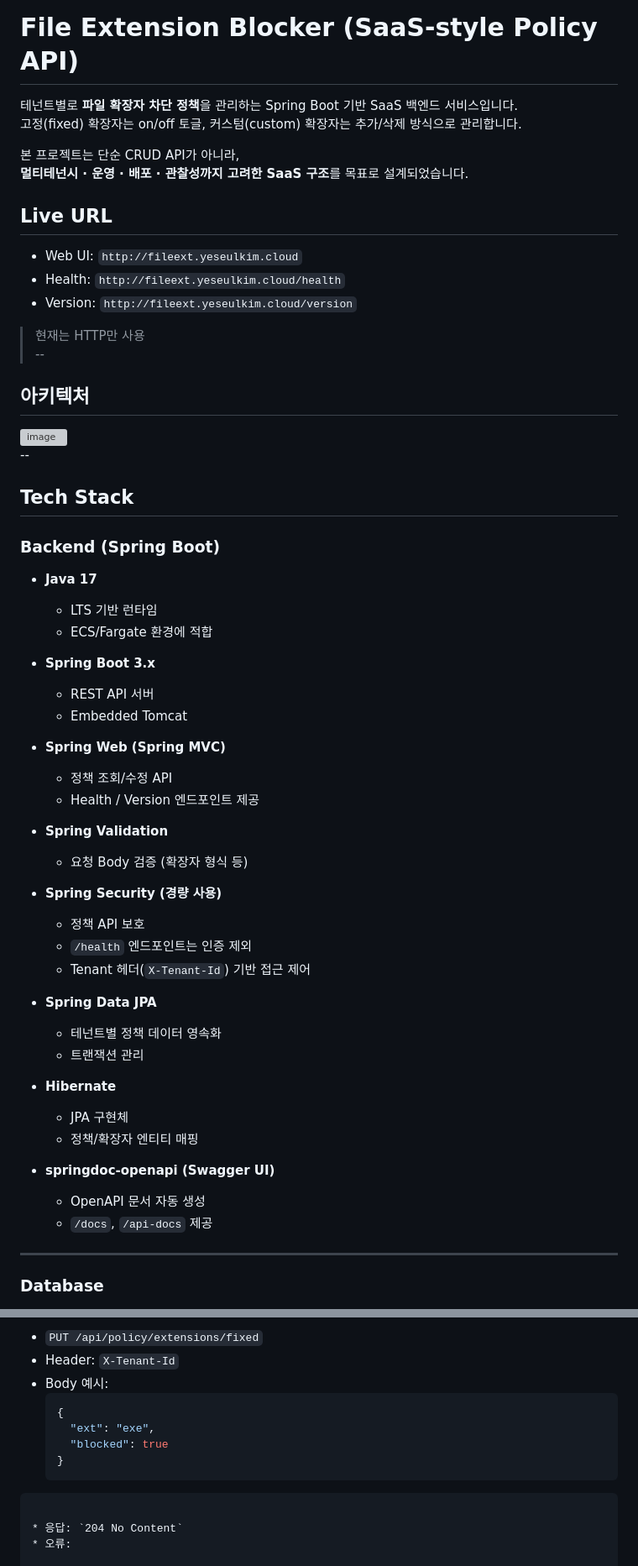
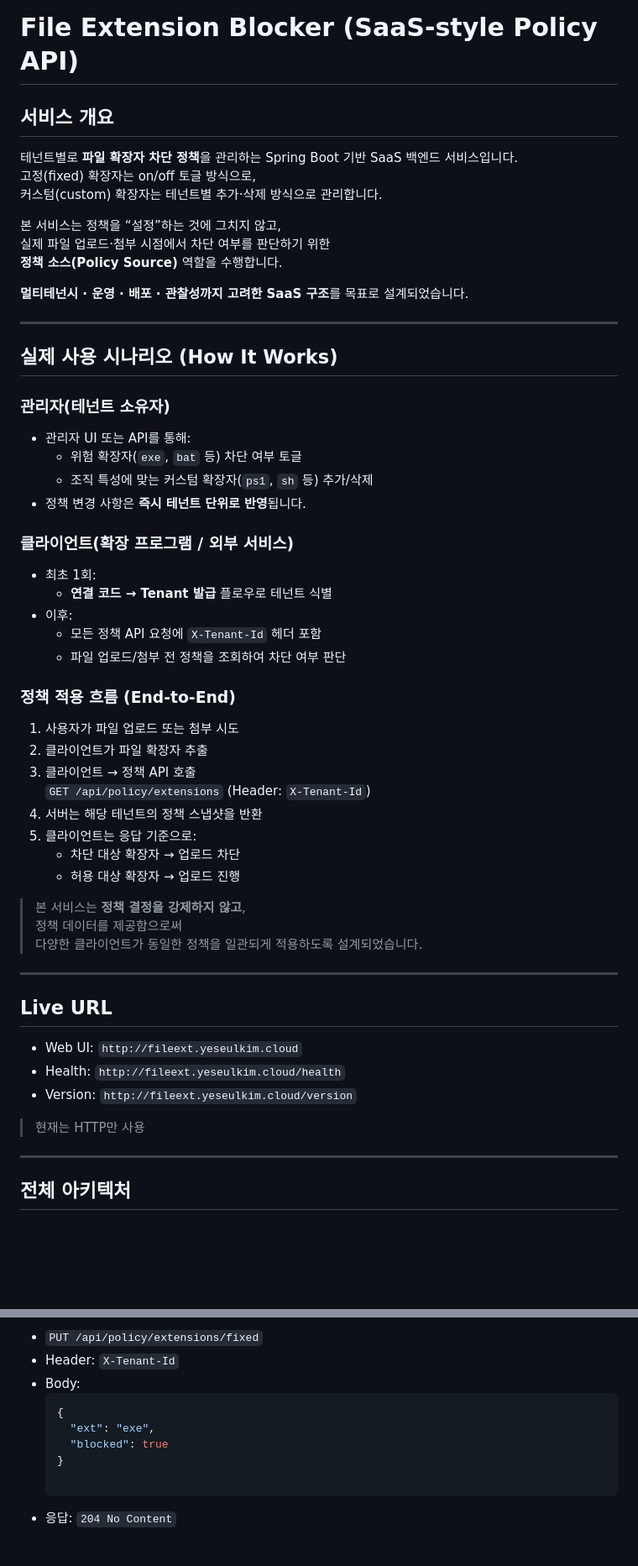
Before and after one commit to yeseul-kim01/2026-File_Extenction_Blocker, a Markdown page: README.md, 2 parts joined by grey strips. Shown at 84% size. Drawn GitHub-style; blank space fills up the shorter version; grey boxes are pictures that could not be loaded.

Commit message:
Revise README with service overview and usage scenarios
Updated README to include service overview, usage scenarios, and architecture details.

`````diff
--- a/README.md
+++ b/README.md
@@ -1,10 +1,52 @@
 # File Extension Blocker (SaaS-style Policy API)
 
+## 서비스 개요
+
 테넌트별로 **파일 확장자 차단 정책**을 관리하는 Spring Boot 기반 SaaS 백엔드 서비스입니다.
-고정(fixed) 확장자는 on/off 토글, 커스텀(custom) 확장자는 추가/삭제 방식으로 관리합니다.
+고정(fixed) 확장자는 on/off 토글 방식으로,
+커스텀(custom) 확장자는 테넌트별 추가·삭제 방식으로 관리합니다.
 
-본 프로젝트는 단순 CRUD API가 아니라,
+본 서비스는 정책을 “설정”하는 것에 그치지 않고,
+실제 파일 업로드·첨부 시점에서 차단 여부를 판단하기 위한
+**정책 소스(Policy Source)** 역할을 수행합니다.
+
 **멀티테넌시 · 운영 · 배포 · 관찰성까지 고려한 SaaS 구조**를 목표로 설계되었습니다.
+
+---
+
+## 실제 사용 시나리오 (How It Works)
+
+### 관리자(테넌트 소유자)
+
+- 관리자 UI 또는 API를 통해:
+  - 위험 확장자(`exe`, `bat` 등) 차단 여부 토글
+  - 조직 특성에 맞는 커스텀 확장자(`ps1`, `sh` 등) 추가/삭제
+- 정책 변경 사항은 **즉시 테넌트 단위로 반영**됩니다.
+
+### 클라이언트(확장 프로그램 / 외부 서비스)
+
+- 최초 1회:
+  - **연결 코드 → Tenant 발급** 플로우로 테넌트 식별
+- 이후:
+  - 모든 정책 API 요청에 `X-Tenant-Id` 헤더 포함
+  - 파일 업로드/첨부 전 정책을 조회하여 차단 여부 판단
+
+### 정책 적용 흐름 (End-to-End)
+
+1. 사용자가 파일 업로드 또는 첨부 시도
+2. 클라이언트가 파일 확장자 추출
+3. 클라이언트 → 정책 API 호출
+   `GET /api/policy/extensions` (Header: `X-Tenant-Id`)
+4. 서버는 해당 테넌트의 정책 스냅샷을 반환
+5. 클라이언트는 응답 기준으로:
+   - 차단 대상 확장자 → 업로드 차단
+   - 허용 대상 확장자 → 업로드 진행
+
+> 본 서비스는 **정책 결정을 강제하지 않고**,
+> 정책 데이터를 제공함으로써
+> 다양한 클라이언트가 동일한 정책을 일관되게 적용하도록 설계되었습니다.
+
+---
 
 ## Live URL
 
@@ -13,50 +55,8 @@
 - Version: `http://fileext.yeseulkim.cloud/version`
 
 > 현재는 HTTP만 사용
---
-## 아키텍처
-<img width="1622" height="806" alt="image" src="https://github.com/user-attachments/assets/acefa821-c321-42dd-99d6-61a6bb2681b8" />
-
---
-
-## Tech Stack
-
-### Backend (Spring Boot)
-
-* **Java 17**
-
-  * LTS 기반 런타임
-  * ECS/Fargate 환경에 적합
-* **Spring Boot 3.x**
-
-  * REST API 서버
-  * Embedded Tomcat
-* **Spring Web (Spring MVC)**
-
-  * 정책 조회/수정 API
-  * Health / Version 엔드포인트 제공
-* **Spring Validation**
-
-  * 요청 Body 검증 (확장자 형식 등)
-* **Spring Security (경량 사용)**
-
-  * 정책 API 보호
-  * `/health` 엔드포인트는 인증 제외
-  * Tenant 헤더(`X-Tenant-Id`) 기반 접근 제어
-* **Spring Data JPA**
-
-  * 테넌트별 정책 데이터 영속화
-  * 트랜잭션 관리
-* **Hibernate**
-
-  * JPA 구현체
-  * 정책/확장자 엔티티 매핑
-* **springdoc-openapi (Swagger UI)**
-
-  * OpenAPI 문서 자동 생성
-  * `/docs`, `/api-docs` 제공
 
 ---
 
-### Database
+## 전체 아키텍처
 
@@ -223,12 +134,11 @@ SaaS에서의 **API Key 발급 플로우와 유사한 개념**입니다.
 - `PUT /api/policy/extensions/fixed`
 - Header: `X-Tenant-Id`
-- Body 예시:
+- Body:
   ```json
   {
     "ext": "exe",
     "blocked": true
   }
-````
 
 * 응답: `204 No Content`
 * 오류:
`````
Also changed, not shown: other parts of README.md (+96 -180 lines).
